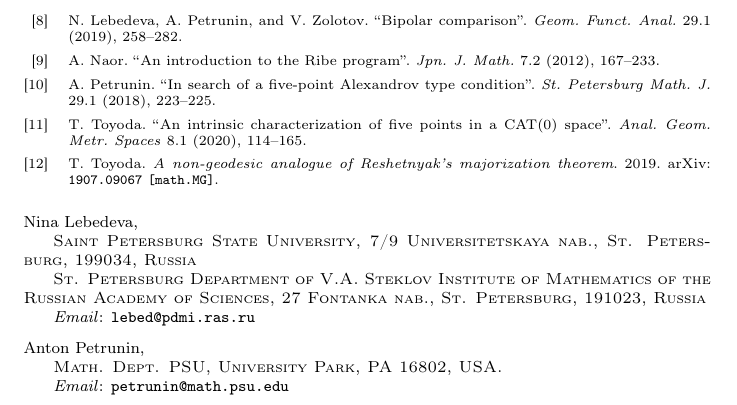
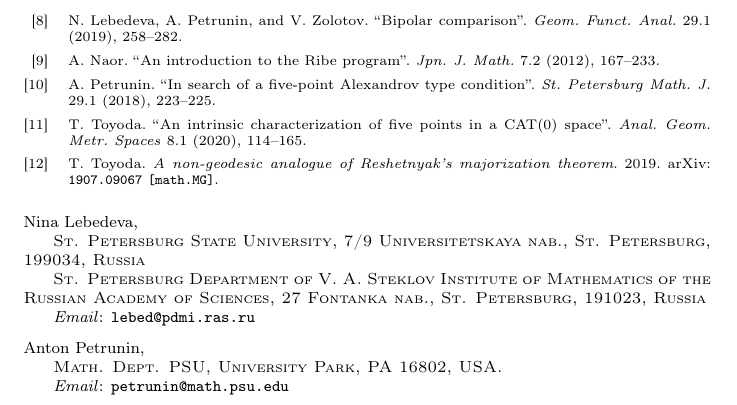
Before and after one commit to anton-petrunin/octahedron-comparison, a LaTeX paper (O3.tex): part of page 4 of 4, cut so that both start at the same text. Compiled offline with pdfLaTeX.

Commit message:
St. Petersburg

```diff
--- a/O3.tex
+++ b/O3.tex
@@ -11,10 +11,10 @@ pdfauthor={\theauthors}}
 
 \noindent Nina Lebedeva,
 \par\nopagebreak
- \textsc{Saint Petersburg State University, 7/9 Universitetskaya nab., St. Petersburg, 199034, Russia}
+ \textsc{St. Petersburg State University, 7/9 Universitetskaya nab., St. Petersburg, 199034, Russia}
 \par
 \nopagebreak
- \textsc{St. Petersburg Department of V.A. Steklov Institute of Mathematics of the Russian Academy of Sciences, 27 Fontanka nab., St. Petersburg, 191023, Russia}
+ \textsc{St. Petersburg Department of V. A. Steklov Institute of Mathematics of the Russian Academy of Sciences, 27 Fontanka nab., St. Petersburg, 191023, Russia}
   \par\nopagebreak
   \textit{Email}: \texttt{lebed@pdmi.ras.ru}
 
```
